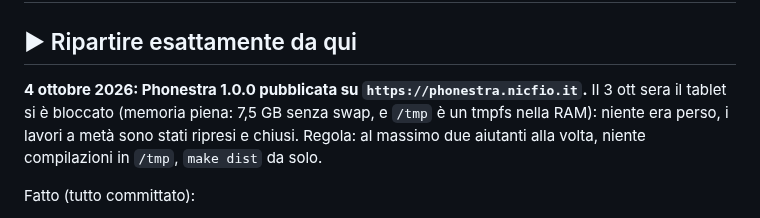
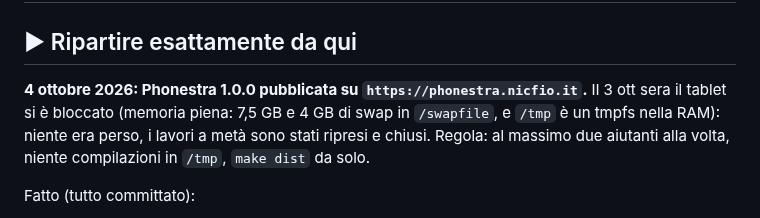
Before and after one commit to nic-fio/PHONESTRA, a Markdown page: notes/next-session.md, the part around the change. GitHub-like rendering.

```diff
--- a/notes/next-session.md
+++ b/notes/next-session.md
@@ -3,7 +3,7 @@
 ## ▶ Ripartire esattamente da qui
 
 **4 ottobre 2026: Phonestra 1.0.0 pubblicata su `https://phonestra.nicfio.it`.**
-Il 3 ott sera il tablet si è bloccato (memoria piena: 7,5 GB senza swap, e
+Il 3 ott sera il tablet si è bloccato (memoria piena: 7,5 GB e 4 GB di swap in `/swapfile`, e
 `/tmp` è un tmpfs nella RAM): niente era perso, i lavori a metà sono stati
 ripresi e chiusi. Regola: al massimo due aiutanti alla volta, niente
 compilazioni in `/tmp`, `make dist` da solo.
```
Also changed, not shown: notes/av-sync-tests.md (added, +157 -0 lines).
